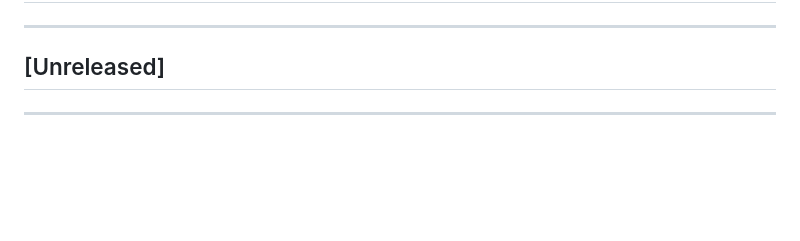
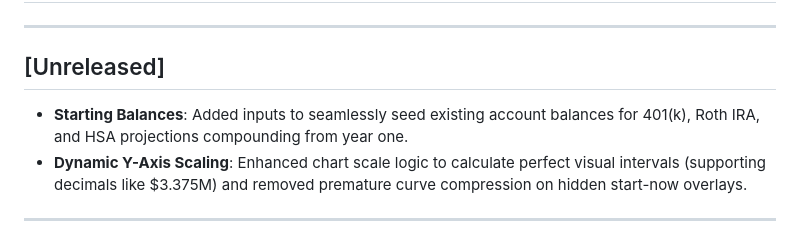
Before and after one commit to mygirleatsmayo/sirkis-act, a Markdown page: CHANGELOG.md, the part around the change. GitHub-like rendering; blank space fills up the shorter version.

Commit message:
docs: update unreleased changelog for starting balances

```diff
--- a/CHANGELOG.md
+++ b/CHANGELOG.md
@@ -2,6 +2,9 @@
 ---
 
 ## [Unreleased]
+
+- **Starting Balances**: Added inputs to seamlessly seed existing account balances for 401(k), Roth IRA, and HSA projections compounding from year one.
+- **Dynamic Y-Axis Scaling**: Enhanced chart scale logic to calculate perfect visual intervals (supporting decimals like $3.375M) and removed premature curve compression on hidden start-now overlays.
 
 ---
 
```
